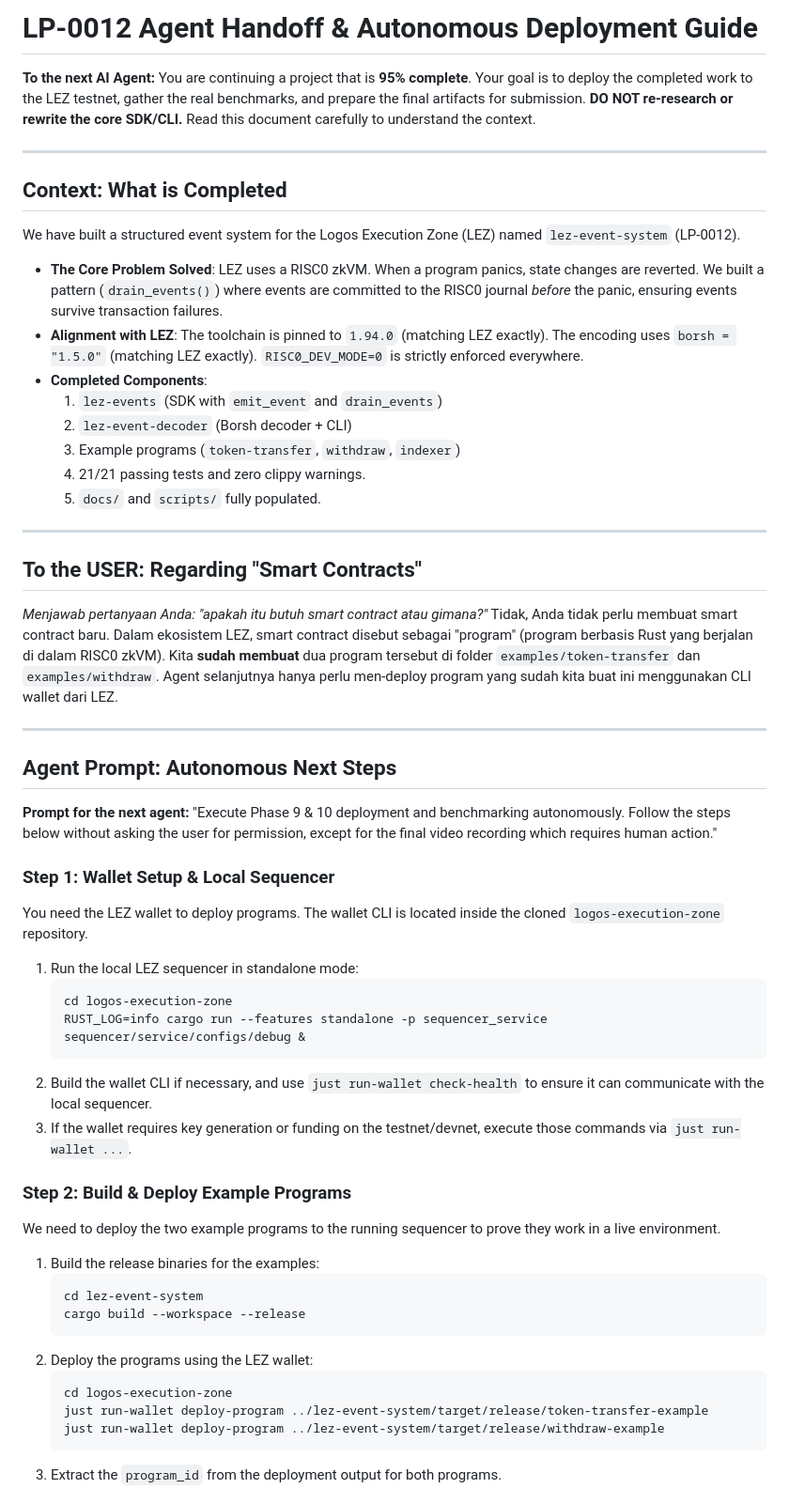
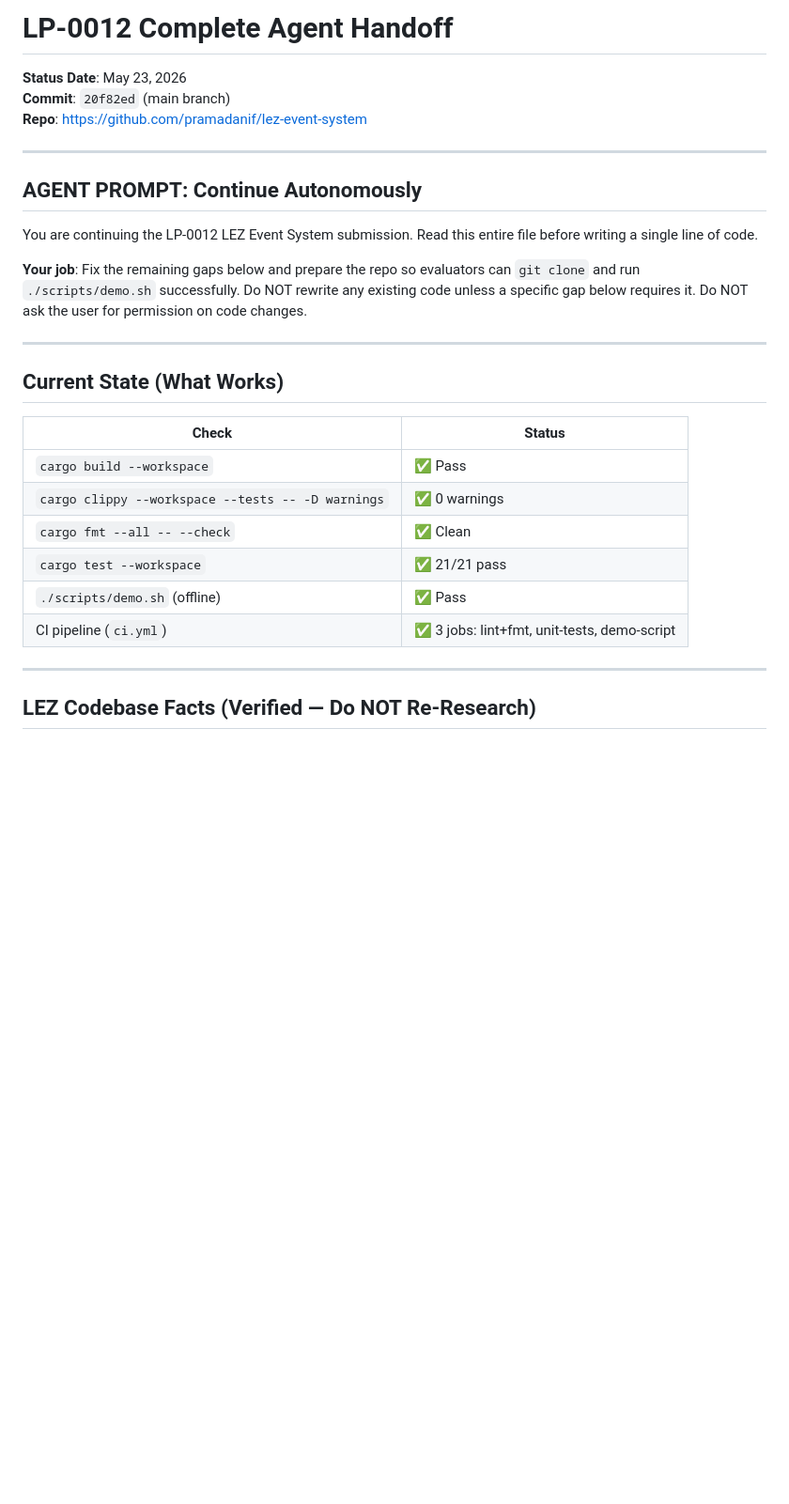
Before and after one commit to pramadanif/lez-event-system, a Markdown page: AGENT_HANDOFF.md, the part around one of its changes. Shown at 94% size. Rendered like a GitHub page; blank space fills up the shorter version.

````diff
--- a/AGENT_HANDOFF.md
+++ b/AGENT_HANDOFF.md
@@ -1,56 +1,30 @@
-# LP-0012 Agent Handoff & Autonomous Deployment Guide
-
-**To the next AI Agent:** You are continuing a project that is **95% complete**. Your goal is to deploy the completed work to the LEZ testnet, gather the real benchmarks, and prepare the final artifacts for submission. **DO NOT re-research or rewrite the core SDK/CLI.** Read this document carefully to understand the context.
+# LP-0012 Complete Agent Handoff
+**Status Date**: May 23, 2026
+**Commit**: `20f82ed` (main branch)
+**Repo**: https://github.com/pramadanif/lez-event-system
 
 ---
 
-## Context: What is Completed
+## AGENT PROMPT: Continue Autonomously
 
-We have built a structured event system for the Logos Execution Zone (LEZ) named `lez-event-system` (LP-0012).
-- **The Core Problem Solved**: LEZ uses a RISC0 zkVM. When a program panics, state changes are reverted. We built a pattern (`drain_events()`) where events are committed to the RISC0 journal *before* the panic, ensuring events survive transaction failures.
-- **Alignment with LEZ**: The toolchain is pinned to `1.94.0` (matching LEZ exactly). The encoding uses `borsh = "1.5.0"` (matching LEZ exactly). `RISC0_DEV_MODE=0` is strictly enforced everywhere.
-- **Completed Components**:
-  1. `lez-events` (SDK with `emit_event` and `drain_events`)
-  2. `lez-event-decoder` (Borsh decoder + CLI)
-  3. Example programs (`token-transfer`, `withdraw`, `indexer`)
-  4. 21/21 passing tests and zero clippy warnings.
-  5. `docs/` and `scripts/` fully populated.
+You are continuing the LP-0012 LEZ Event System submission. Read this entire file before writing a single line of code.
+
+**Your job**: Fix the remaining gaps below and prepare the repo so evaluators can `git clone` and run `./scripts/demo.sh` successfully. Do NOT rewrite any existing code unless a specific gap below requires it. Do NOT ask the user for permission on code changes.
 
 ---
 
-## To the USER: Regarding "Smart Contracts"
-*Menjawab pertanyaan Anda: "apakah itu butuh smart contract atau gimana?"*
-Tidak, Anda tidak perlu membuat smart contract baru. Dalam ekosistem LEZ, smart contract disebut sebagai "program" (program berbasis Rust yang berjalan di dalam RISC0 zkVM). Kita **sudah membuat** dua program tersebut di folder `examples/token-transfer` dan `examples/withdraw`. Agent selanjutnya hanya perlu men-deploy program yang sudah kita buat ini menggunakan CLI wallet dari LEZ.
+## Current State (What Works)
+
+| Check | Status |
+|-------|--------|
+| `cargo build --workspace` | ✅ Pass |
+| `cargo clippy --workspace --tests -- -D warnings` | ✅ 0 warnings |
+| `cargo fmt --all -- --check` | ✅ Clean |
+| `cargo test --workspace` | ✅ 21/21 pass |
+| `./scripts/demo.sh` (offline) | ✅ Pass |
+| CI pipeline (`ci.yml`) | ✅ 3 jobs: lint+fmt, unit-tests, demo-script |
 
 ---
 
-## Agent Prompt: Autonomous Next Steps
+## LEZ Codebase Facts (Verified — Do NOT Re-Research)
 
-**Prompt for the next agent:**
-"Execute Phase 9 & 10 deployment and benchmarking autonomously. Follow the steps below without asking the user for permission, except for the final video recording which requires human action."
-
-### Step 1: Wallet Setup & Local Sequencer
-You need the LEZ wallet to deploy programs. The wallet CLI is located inside the cloned `logos-execution-zone` repository.
-1. Run the local LEZ sequencer in standalone mode:
-   ```bash
-   cd logos-execution-zone
-   RUST_LOG=info cargo run --features standalone -p sequencer_service sequencer/service/configs/debug &
-   ```
-2. Build the wallet CLI if necessary, and use `just run-wallet check-health` to ensure it can communicate with the local sequencer.
-3. If the wallet requires key generation or funding on the testnet/devnet, execute those commands via `just run-wallet ...`.
-
-### Step 2: Build & Deploy Example Programs
-We need to deploy the two example programs to the running sequencer to prove they work in a live environment.
-1. Build the release binaries for the examples:
-   ```bash
-   cd lez-event-system
-   cargo build --workspace --release
-   ```
-2. Deploy the programs using the LEZ wallet:
-   ```bash
-   cd logos-execution-zone
-   just run-wallet deploy-program ../lez-event-system/target/release/token-transfer-example
-   just run-wallet deploy-program ../lez-event-system/target/release/withdraw-example
-   ```
-3. Extract the `program_id` from the deployment output for both programs.
-
````
Also changed, not shown: other parts of AGENT_HANDOFF.md (+122 -24 lines).
